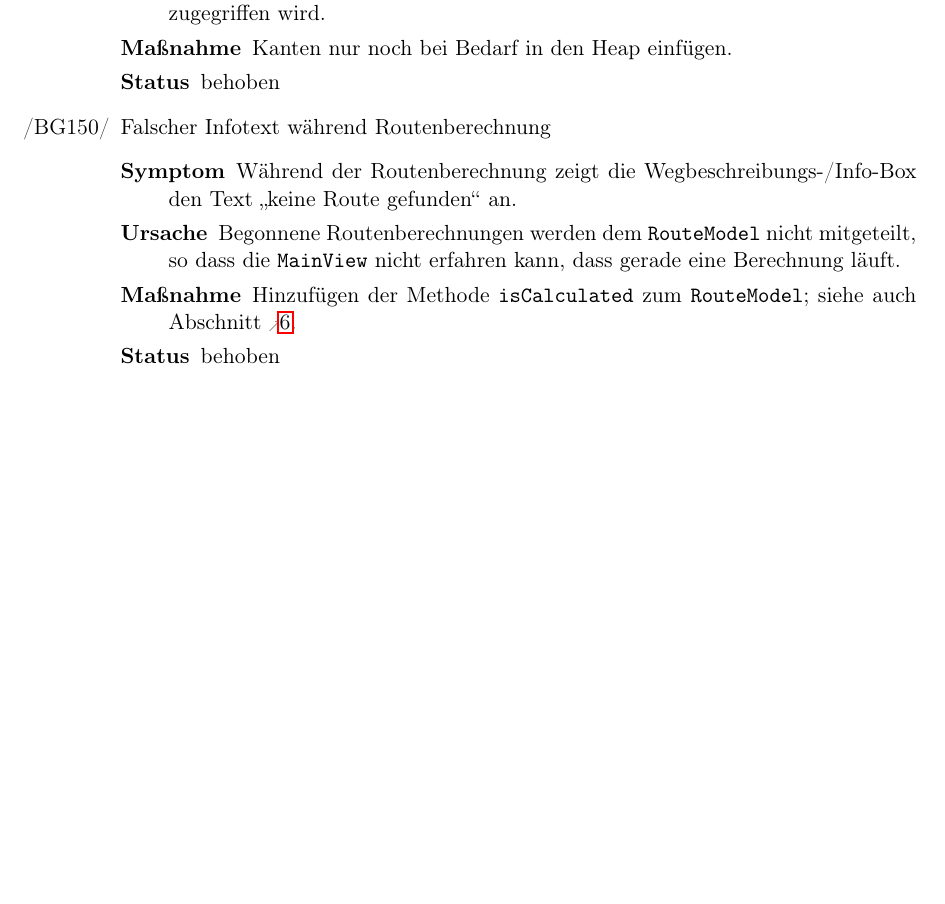
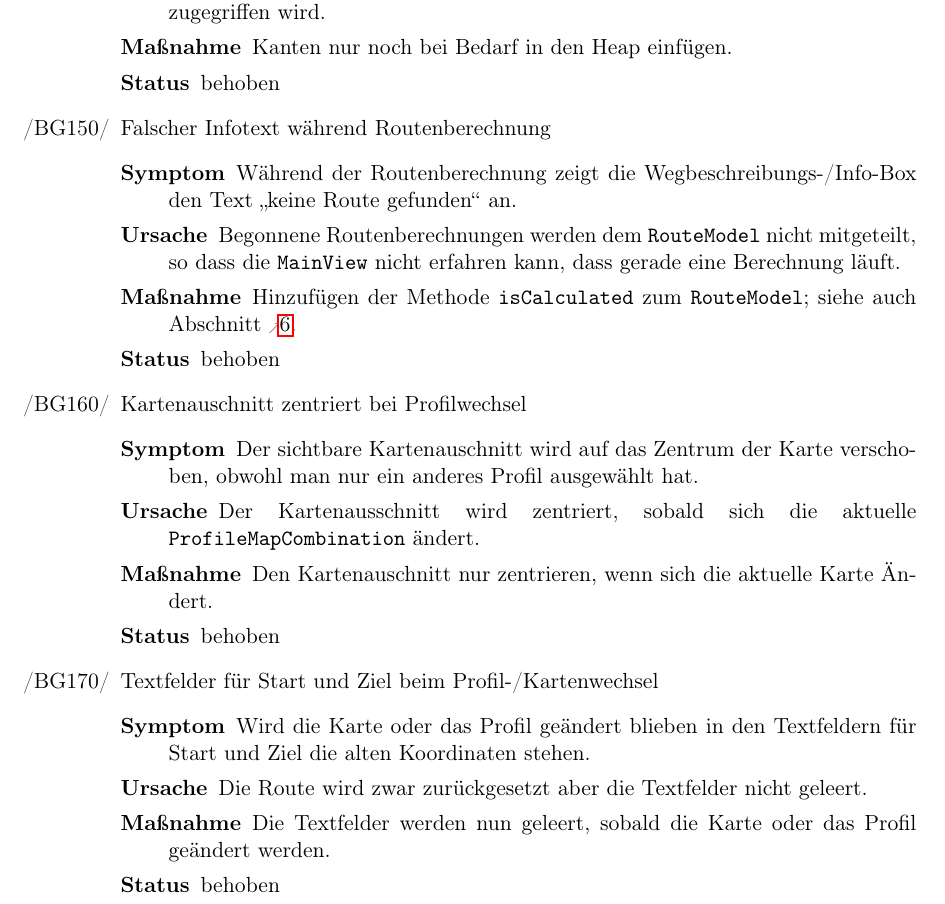
Before and after one commit to routeKIT/routeKIT, a LaTeX document (qualitätssicherung/bericht.tex): part of page 6 of 17, cut so that both start at the same text, the shorter picture padded with empty space. Compiled offline with pdfLaTeX.

Commit message:
Weitere Bugs dokumentiert

```diff
--- a/qualitätssicherung/bericht.tex
+++ b/qualitätssicherung/bericht.tex
@@ -413,6 +413,16 @@ Um die Routenberechnung zu beschleunigen, wird pro \gls{profil} und \gls{karte}
     {Begonnene Routenberechnungen werden dem \code{RouteModel} nicht mitgeteilt, so dass die \code{MainView} nicht erfahren kann, dass gerade eine Berechnung läuft.}
     {Hinzufügen der Methode \code{isCalculated} zum \code{RouteModel}; siehe auch Abschnitt \ref{change:routeCalcKeineRoute}.}
     {behoben}
+\bug{centerMapProfileChange}{Kartenauschnitt zentriert bei Profilwechsel}
+	{Der sichtbare Kartenauschnitt wird auf das Zentrum der Karte verschoben, obwohl man nur ein anderes Profil ausgewählt hat.}
+	{Der Kartenausschnitt wird zentriert, sobald sich die aktuelle \code{ProfileMapCombination} ändert.}
+	{Den Kartenauschnitt nur zentrieren, wenn sich die aktuelle Karte Ändert.}
+	{behoben}
+\bug{TextfieldsProfileChange}{Textfelder für Start und Ziel beim Profil-/Kartenwechsel}
+	{Wird die Karte oder das Profil geändert blieben in den Textfeldern für Start und Ziel die alten Koordinaten stehen.}
+	{Die Route wird zwar zurückgesetzt aber die Textfelder nicht geleert.}
+	{Die Textfelder werden nun geleert, sobald die Karte oder das Profil geändert werden.}
+	{behoben}
 \end{itemize}
 
 \section{Protokoll der Unit-Tests}
```
